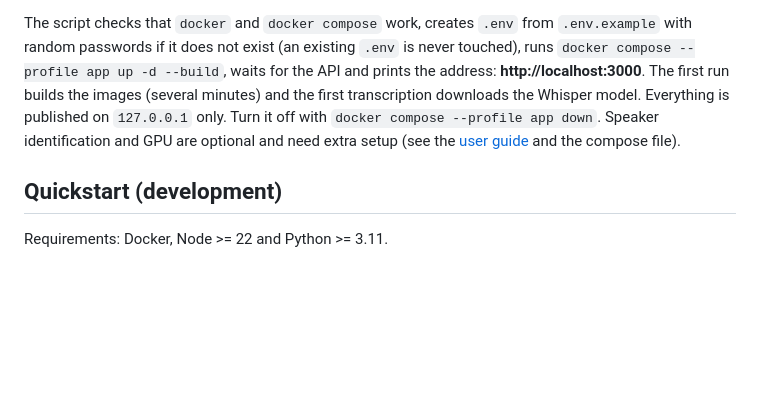
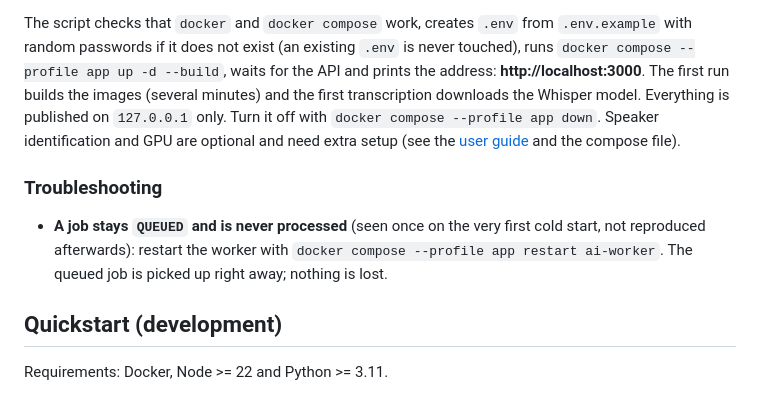
Before and after one commit to Bryandero98/captionforge, a Markdown page: README.md, the part around the change. GitHub-like rendering; blank space fills up the shorter version.

````diff
--- a/README.md
+++ b/README.md
@@ -37,6 +37,10 @@ start.bat         # Windows (double-click or run it from a terminal)
 ```
 
 The script checks that `docker` and `docker compose` work, creates `.env` from `.env.example` with random passwords if it does not exist (an existing `.env` is never touched), runs `docker compose --profile app up -d --build`, waits for the API and prints the address: **http://localhost:3000**. The first run builds the images (several minutes) and the first transcription downloads the Whisper model. Everything is published on `127.0.0.1` only. Turn it off with `docker compose --profile app down`. Speaker identification and GPU are optional and need extra setup (see the [user guide](docs/user-guide.md#turning-on-speaker-identification) and the compose file).
+
+### Troubleshooting
+
+- **A job stays `QUEUED` and is never processed** (seen once on the very first cold start, not reproduced afterwards): restart the worker with `docker compose --profile app restart ai-worker`. The queued job is picked up right away; nothing is lost.
 
 ## Quickstart (development)
 
````
Also changed, not shown: README.es.md (+4 -0 lines).
